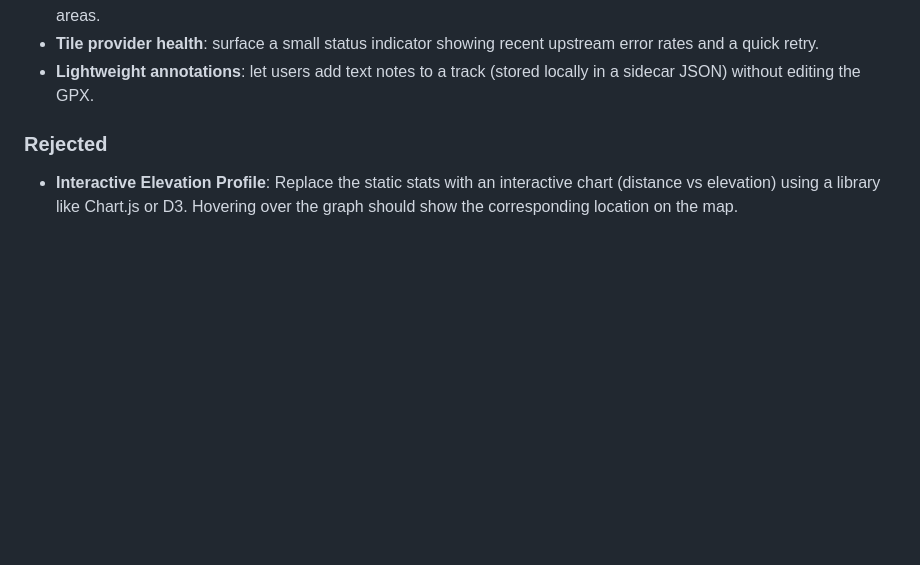
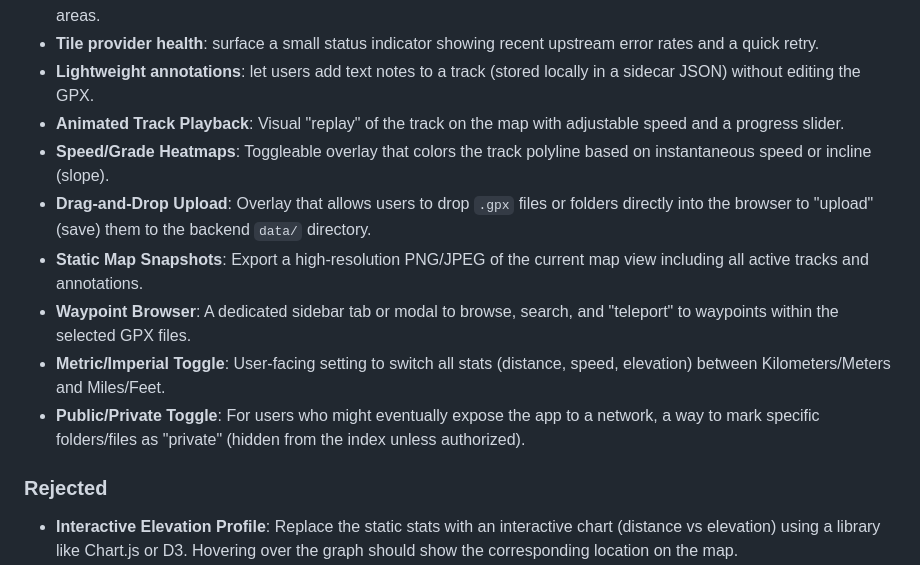
Before and after one commit to DaniilHarik/gpx-self-hosted, a Markdown page: PRODUCT_SPEC.md, the part around the change. GitHub-like rendering; blank space fills up the shorter version.

Commit message:
docs: add animated track playback, heatmaps, drag-and-drop upload, static map snapshots, waypoint browser, and unit/privacy toggles to product spec.

```diff
--- a/PRODUCT_SPEC.md
+++ b/PRODUCT_SPEC.md
@@ -101,6 +101,13 @@ See [SECURITY.md](SECURITY.md) for the full hardening roadmap. Key focus areas i
 - **Route snapping hint**: optional toggle to visualize average direction arrows or start/end markers for clarity in dense areas.
 - **Tile provider health**: surface a small status indicator showing recent upstream error rates and a quick retry.
 - **Lightweight annotations**: let users add text notes to a track (stored locally in a sidecar JSON) without editing the GPX.
+- **Animated Track Playback**: Visual "replay" of the track on the map with adjustable speed and a progress slider.
+- **Speed/Grade Heatmaps**: Toggleable overlay that colors the track polyline based on instantaneous speed or incline (slope).
+- **Drag-and-Drop Upload**: Overlay that allows users to drop `.gpx` files or folders directly into the browser to "upload" (save) them to the backend `data/` directory.
+- **Static Map Snapshots**: Export a high-resolution PNG/JPEG of the current map view including all active tracks and annotations.
+- **Waypoint Browser**: A dedicated sidebar tab or modal to browse, search, and "teleport" to waypoints within the selected GPX files.
+- **Metric/Imperial Toggle**: User-facing setting to switch all stats (distance, speed, elevation) between Kilometers/Meters and Miles/Feet.
+- **Public/Private Toggle**: For users who might eventually expose the app to a network, a way to mark specific folders/files as "private" (hidden from the index unless authorized).
 
 ### Rejected
 - **Interactive Elevation Profile**: Replace the static stats with an interactive chart (distance vs elevation) using a library like Chart.js or D3. Hovering over the graph should show the corresponding location on the map.
```
